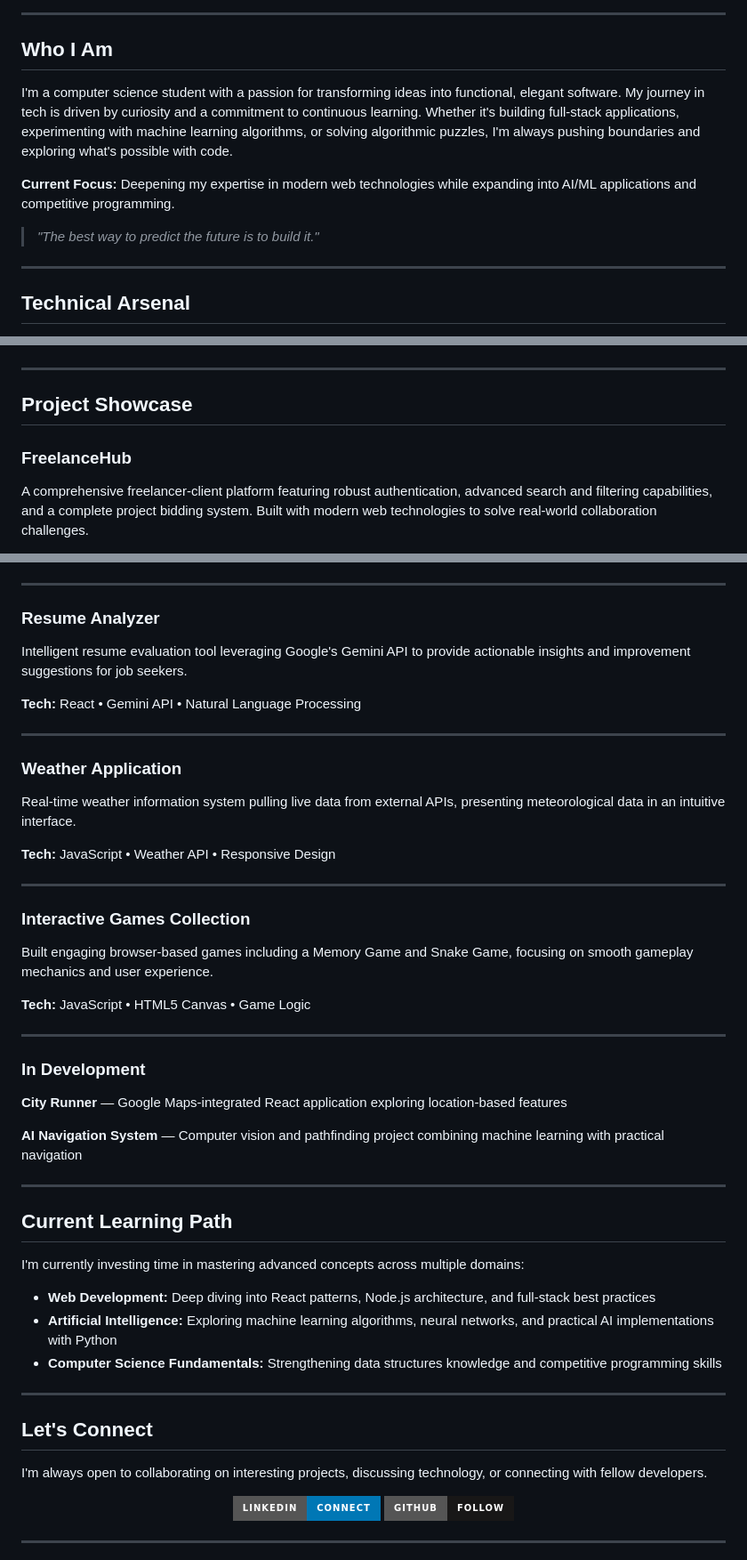
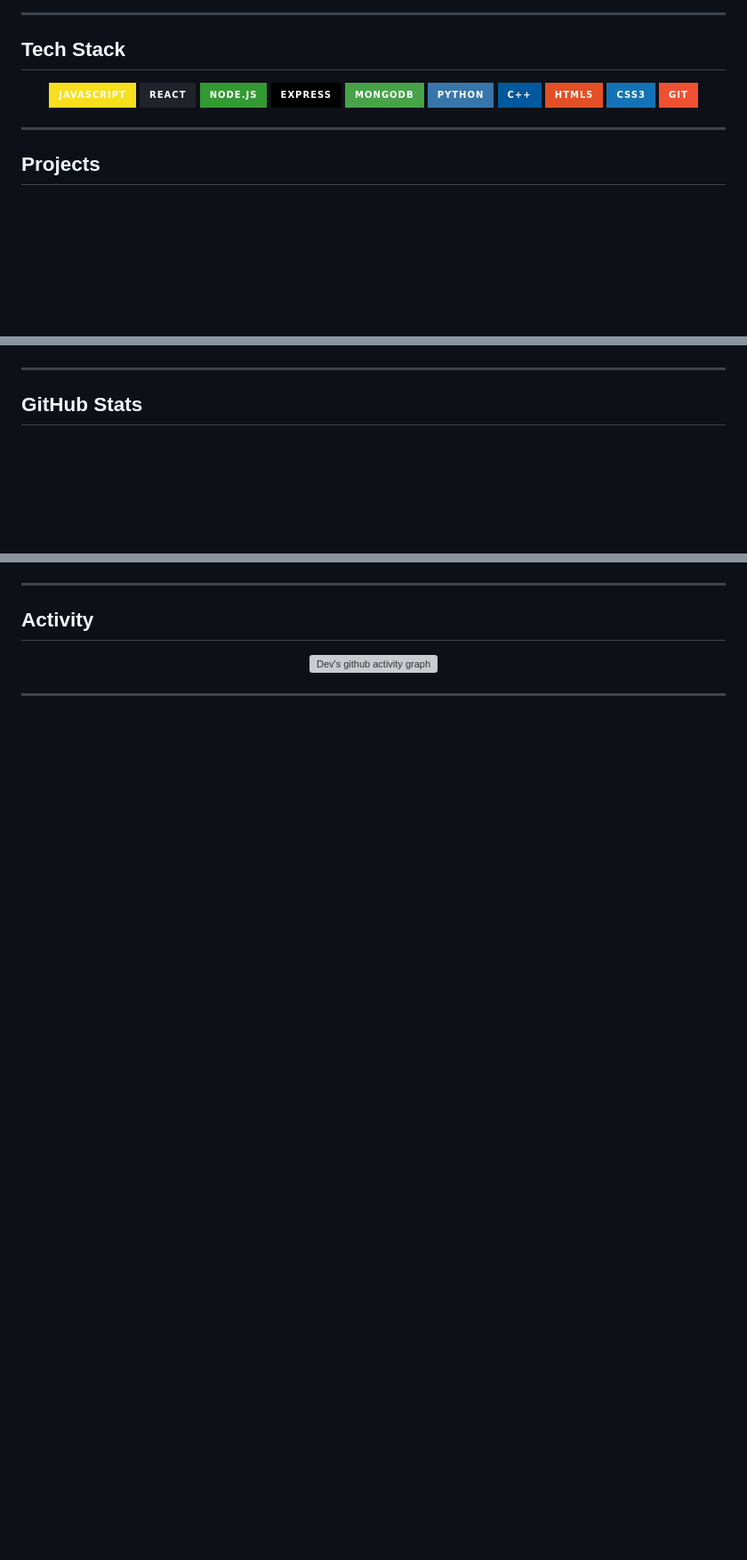
Before and after one commit to devdesai06/devdesai06, a Markdown page: README.md, 3 parts joined by grey strips. Shown: that part at 89% size. GitHub-like rendering; badges without logos; blank space fills up the shorter version; grey boxes are pictures that could not be loaded.

Commit message:
Revise README for improved presentation and content
Updated README to enhance personal branding and showcase projects.

```diff
--- a/README.md
+++ b/README.md
@@ -10,15 +11,24 @@
 
 ---
 
-## Who I Am
+## Tech Stack
 
-I'm a computer science student with a passion for transforming ideas into functional, elegant software. My journey in tech is driven by curiosity and a commitment to continuous learning. Whether it's building full-stack applications, experimenting with machine learning algorithms, or solving algorithmic puzzles, I'm always pushing boundaries and exploring what's possible with code.
+<div align="center">
 
-**Current Focus:** Deepening my expertise in modern web technologies while expanding into AI/ML applications and competitive programming.
+![JavaScript](https://img.shields.io/badge/JavaScript-F7DF1E?style=for-the-badge&logo=javascript&logoColor=black)
+![React](https://img.shields.io/badge/React-20232A?style=for-the-badge&logo=react&logoColor=61DAFB)
+![Node.js](https://img.shields.io/badge/Node.js-339933?style=for-the-badge&logo=nodedotjs&logoColor=white)
+![Express](https://img.shields.io/badge/Express-000000?style=for-the-badge&logo=express&logoColor=white)
+![MongoDB](https://img.shields.io/badge/MongoDB-47A248?style=for-the-badge&logo=mongodb&logoColor=white)
+![Python](https://img.shields.io/badge/Python-3776AB?style=for-the-badge&logo=python&logoColor=white)
+![C++](https://img.shields.io/badge/C++-00599C?style=for-the-badge&logo=cplusplus&logoColor=white)
+![HTML5](https://img.shields.io/badge/HTML5-E34F26?style=for-the-badge&logo=html5&logoColor=white)
+![CSS3](https://img.shields.io/badge/CSS3-1572B6?style=for-the-badge&logo=css3&logoColor=white)
+![Git](https://img.shields.io/badge/Git-F05032?style=for-the-badge&logo=git&logoColor=white)
 
-> *"The best way to predict the future is to build it."*
+</div>
 
 ---
 
-## Technical Arsenal
+## Projects
 
@@ -47,8 +92,7 @@ I'm a computer science student with a passion for transforming ideas into functi
 
 ---
 
-## Project Showcase
+## GitHub Stats
 
-### FreelanceHub
-A comprehensive freelancer-client platform featuring robust authentication, advanced search and filtering capabilities, and a complete project bidding system. Built with modern web technologies to solve real-world collaboration challenges.
+<div align="center">
 
@@ -56,53 +109,11 @@ A comprehensive freelancer-client platform featuring robust authentication, adva
 
 ---
 
-### Resume Analyzer
-Intelligent resume evaluation tool leveraging Google's Gemini API to provide actionable insights and improvement suggestions for job seekers.
-
-**Tech:** React • Gemini API • Natural Language Processing
-
----
-
-### Weather Application
-Real-time weather information system pulling live data from external APIs, presenting meteorological data in an intuitive interface.
-
-**Tech:** JavaScript • Weather API • Responsive Design
-
----
-
-### Interactive Games Collection
-Built engaging browser-based games including a Memory Game and Snake Game, focusing on smooth gameplay mechanics and user experience.
-
-**Tech:** JavaScript • HTML5 Canvas • Game Logic
-
----
-
-### In Development
-
-**City Runner** — Google Maps-integrated React application exploring location-based features
-
-**AI Navigation System** — Computer vision and pathfinding project combining machine learning with practical navigation
-
----
-
-## Current Learning Path
-
-I'm currently investing time in mastering advanced concepts across multiple domains:
-
-- **Web Development:** Deep diving into React patterns, Node.js architecture, and full-stack best practices
-- **Artificial Intelligence:** Exploring machine learning algorithms, neural networks, and practical AI implementations with Python
-- **Computer Science Fundamentals:** Strengthening data structures knowledge and competitive programming skills
-
----
-
-## Let's Connect
-
-I'm always open to collaborating on interesting projects, discussing technology, or connecting with fellow developers.
+## Activity
 
 <div align="center">
 
-[![LinkedIn](https://img.shields.io/badge/LinkedIn-Connect-0077B5?style=for-the-badge&logo=linkedin&logoColor=white)](https://www.linkedin.com/in/dev-desai-8bb22331b)
-[![GitHub](https://img.shields.io/badge/GitHub-Follow-181717?style=for-the-badge&logo=github&logoColor=white)](https://github.com/devdesai06)
+![Dev's github activity graph](https://github-readme-activity-graph.vercel.app/graph?username=devdesai06&theme=tokyo-night)
 
 </div>
 
```
Also changed, not shown: other parts of README.md (+66 -23 lines).
